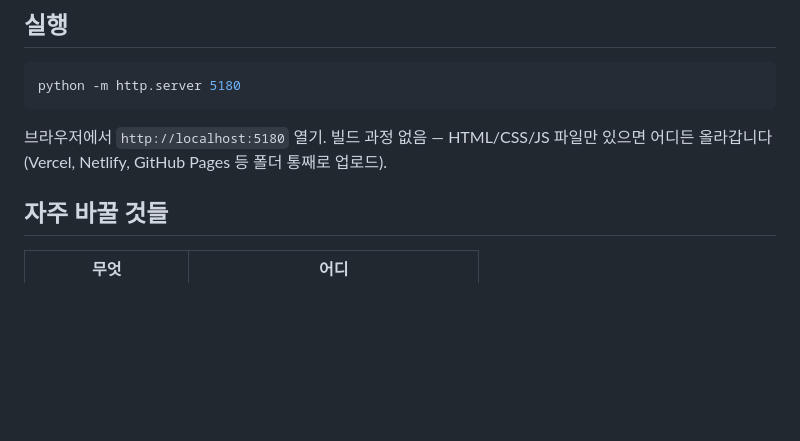
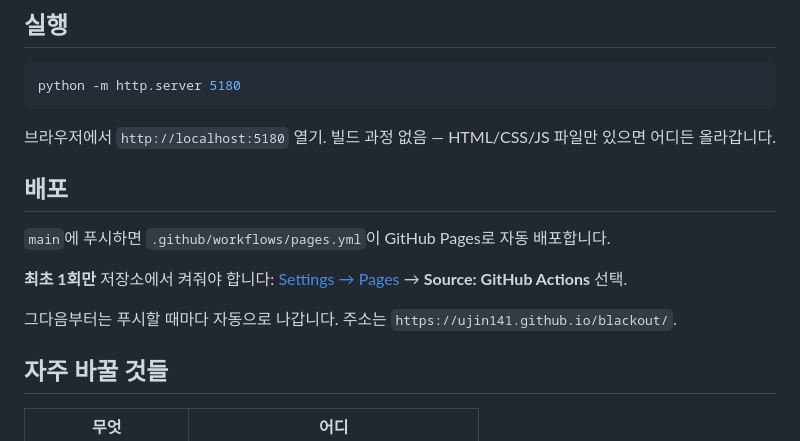
Before and after one commit to ujin141/blackout, a Markdown page: README.md, the part around the change. Drawn GitHub-style; blank space fills up the shorter version.

Commit message:
docs: 배포 방법 추가
Co-Authored-By: Claude Opus 5 <noreply@anthropic.com>

````diff
--- a/README.md
+++ b/README.md
@@ -8,7 +8,16 @@
 python -m http.server 5180
 ```
 
-브라우저에서 `http://localhost:5180` 열기. 빌드 과정 없음 — HTML/CSS/JS 파일만 있으면 어디든 올라갑니다 (Vercel, Netlify, GitHub Pages 등 폴더 통째로 업로드).
+브라우저에서 `http://localhost:5180` 열기. 빌드 과정 없음 — HTML/CSS/JS 파일만 있으면 어디든 올라갑니다.
+
+## 배포
+
+`main`에 푸시하면 `.github/workflows/pages.yml`이 GitHub Pages로 자동 배포합니다.
+
+**최초 1회만** 저장소에서 켜줘야 합니다:
+[Settings → Pages](https://github.com/ujin141/blackout/settings/pages) → **Source: GitHub Actions** 선택.
+
+그다음부터는 푸시할 때마다 자동으로 나갑니다. 주소는 `https://ujin141.github.io/blackout/`.
 
 ## 자주 바꿀 것들
 
````
